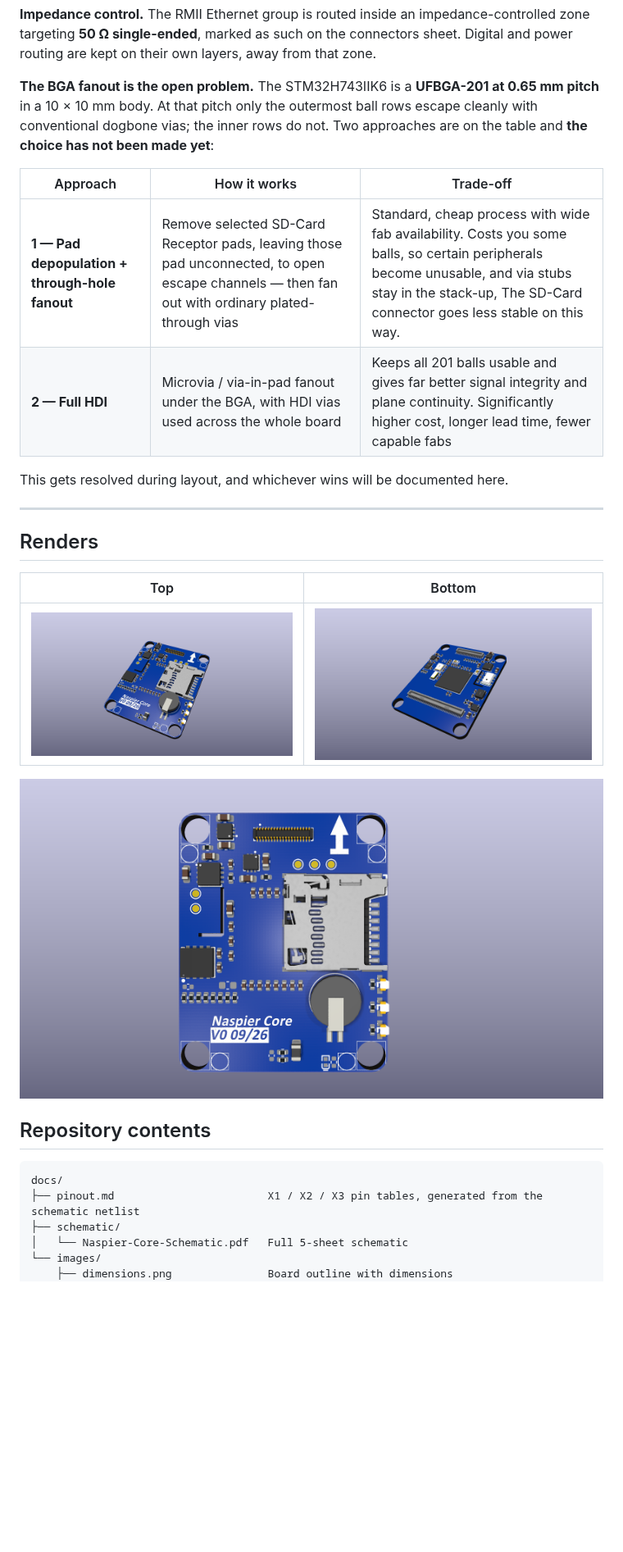
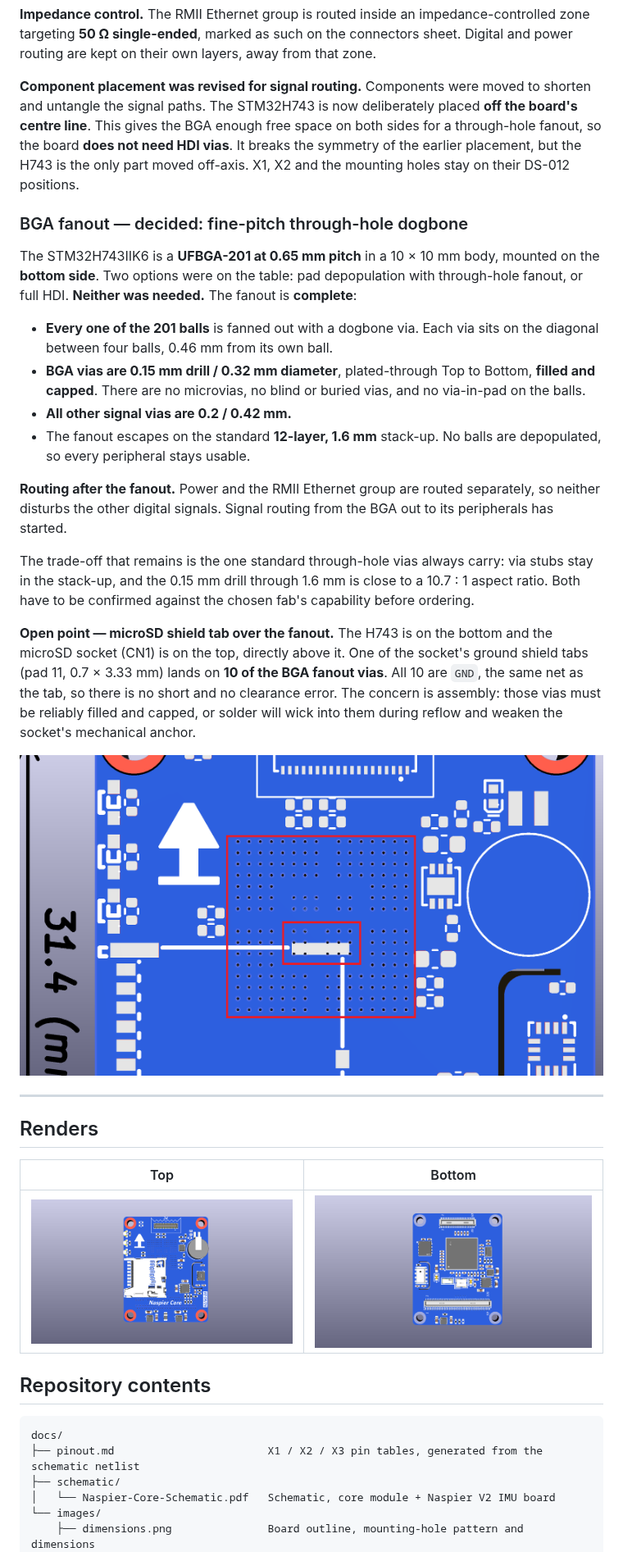
Before and after one commit to naspaw/NASPIER_CORE, a Markdown page: README.md, the part around one of its changes. Shown at 82% size. Rendered like a GitHub page; pictures changed too: docs/images/bga-fanout-sd-shield.png (added), docs/images/rendered-bottom.png, docs/images/rendered-top.png; blank space fills up the shorter version.

Commit message:
Design process
Layout updates
BGA fanout completed
IMU board schematic added
Block diagram and docs updated

````diff
--- a/README.md
+++ b/README.md
@@ -221,17 +193,40 @@ rather than by the carrier.
 targeting **50 Ω single-ended**, marked as such on the connectors sheet. Digital and power routing
 are kept on their own layers, away from that zone.
 
-**The BGA fanout is the open problem.** The STM32H743IIK6 is a **UFBGA-201 at 0.65 mm pitch** in a
-10 × 10 mm body. At that pitch only the outermost ball rows escape cleanly with conventional dogbone
-vias; the inner rows do not. Two approaches are on the table and **the choice has not been made
-yet**:
+**Component placement was revised for signal routing.** Components were moved to shorten and
+untangle the signal paths. The STM32H743 is now deliberately placed **off the board's centre line**.
+This gives the BGA enough free space on both sides for a through-hole fanout, so the board **does
+not need HDI vias**. It breaks the symmetry of the earlier placement, but the H743 is the only part
+moved off-axis. X1, X2 and the mounting holes stay on their DS-012 positions.
 
-| Approach | How it works | Trade-off |
-|---|---|---|
-| **1 — Pad depopulation + through-hole fanout** | Remove selected SD-Card Receptor pads, leaving those pad unconnected, to open escape channels — then fan out with ordinary plated-through vias | Standard, cheap process with wide fab availability. Costs you some balls, so certain peripherals become unusable, and via stubs stay in the stack-up, The SD-Card connector goes less stable on this way. |
-| **2 — Full HDI** | Microvia / via-in-pad fanout under the BGA, with HDI vias used across the whole board | Keeps all 201 balls usable and gives far better signal integrity and plane continuity. Significantly higher cost, longer lead time, fewer capable fabs |
+### BGA fanout — decided: fine-pitch through-hole dogbone
 
-This gets resolved during layout, and whichever wins will be documented here.
+The STM32H743IIK6 is a **UFBGA-201 at 0.65 mm pitch** in a 10 × 10 mm body, mounted on the
+**bottom side**. Two options were on the table: pad depopulation with through-hole fanout, or full
+HDI. **Neither was needed.** The fanout is **complete**:
+
+- **Every one of the 201 balls** is fanned out with a dogbone via. Each via sits on the diagonal
+  between four balls, 0.46 mm from its own ball.
+- **BGA vias are 0.15 mm drill / 0.32 mm diameter**, plated-through Top to Bottom, **filled and
+  capped**. There are no microvias, no blind or buried vias, and no via-in-pad on the balls.
+- **All other signal vias are 0.2 / 0.42 mm.**
+- The fanout escapes on the standard **12-layer, 1.6 mm** stack-up. No balls are depopulated, so
+  every peripheral stays usable.
+
+**Routing after the fanout.** Power and the RMII Ethernet group are routed separately, so neither
+disturbs the other digital signals. Signal routing from the BGA out to its peripherals has started.
+
+The trade-off that remains is the one standard through-hole vias always carry: via stubs stay in the
+stack-up, and the 0.15 mm drill through 1.6 mm is close to a 10.7 : 1 aspect ratio. Both have to be
+confirmed against the chosen fab's capability before ordering.
+
+**Open point — microSD shield tab over the fanout.** The H743 is on the bottom and the microSD socket
+(CN1) is on the top, directly above it. One of the socket's ground shield tabs (pad 11,
+0.7 × 3.33 mm) lands on **10 of the BGA fanout vias**. All 10 are `GND`, the same net as the tab, so
+there is no short and no clearance error. The concern is assembly: those vias must be reliably filled
+and capped, or solder will wick into them during reflow and weaken the socket's mechanical anchor.
+
+![microSD shield tab over the BGA fanout — outer box: BGA via field, inner box: shield tab](docs/images/bga-fanout-sd-shield.png)
 
 ---
 
@@ -241,15 +236,13 @@ This gets resolved during layout, and whichever wins will be documented here.
 |---|---|
 | ![Top render](docs/images/rendered-top.png) | ![Bottom render](docs/images/rendered-bottom.png) |
 
-![Top and bottom layout](docs/images/top-bottom-layout.png)
-
 ## Repository contents
 
 ```
 docs/
 ├── pinout.md                        X1 / X2 / X3 pin tables, generated from the schematic netlist
 ├── schematic/
-│   └── Naspier-Core-Schematic.pdf   Full 5-sheet schematic
+│   └── Naspier-Core-Schematic.pdf   Schematic, core module + Naspier V2 IMU board
 └── images/
-    ├── dimensions.png               Board outline with dimensions
+    ├── dimensions.png               Board outline, mounting-hole pattern and dimensions
     ├── rendered-top.png             3D render, top
````
Also changed, not shown: other parts of README.md (+101 -98 lines), CHANGELOG.md (+65 -3 lines), docs/pinout.md (+6 -6 lines), docs/images/dimensions.png, 1 other file.
